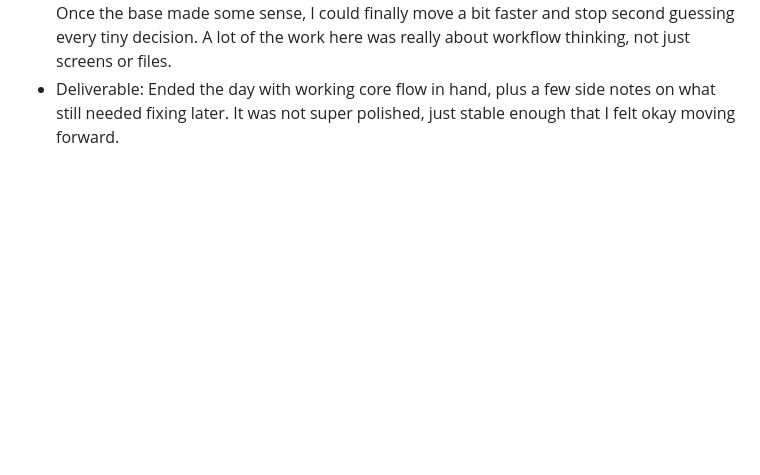
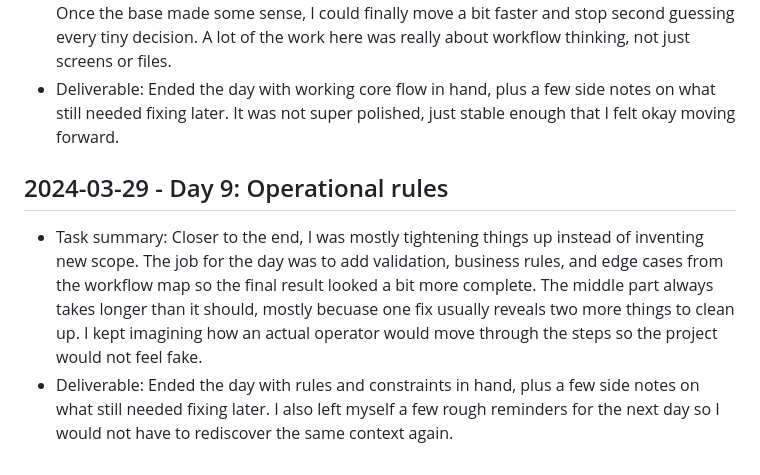
Before and after one commit to harshitpaunikar1/ttil-barcode-coldchain-tracking, a Markdown page: .github/project-buildup-history.md, the part around the change. Drawn GitHub-style; blank space fills up the shorter version.

Commit message:
Day 9: Operational rules
Project: TTIL Barcode Cold-Chain Tracking
Category: ops_platform / generic
Date: 2024-03-29

Task:
Closer to the end, I was mostly tightening things up instead of
inventing new scope. The job for the day was to add validation, business
rules, and edge cases from the workflow map so the final result looked a
bit more complete. The middle part always takes longer than it should,
mostly becuase one fix usually reveals two more things to clean up. I
kept imagining how an actual operator would move through the steps so
the project would not feel fake.

Deliverable:
Ended the day with rules and constraints in hand, plus a few side notes
on what still needed fixing later. I also left myself a few rough
reminders for the next day so I would not have to rediscover the same
context again.

```diff
--- a/.github/project-buildup-history.md
+++ b/.github/project-buildup-history.md
@@ -36,3 +36,7 @@
 
 - Task summary: This was the middle stretch where the project started feeling real. I kept going and tried to implement the key interaction logic so the main scenario makes sense end to end, then cleaned up whatever looked confusing or weak from the earlier days. Once the base made some sense, I could finally move a bit faster and stop second guessing every tiny decision. A lot of the work here was really about workflow thinking, not just screens or files.
 - Deliverable: Ended the day with working core flow in hand, plus a few side notes on what still needed fixing later. It was not super polished, just stable enough that I felt okay moving forward.
+## 2024-03-29 - Day 9: Operational rules
+
+- Task summary: Closer to the end, I was mostly tightening things up instead of inventing new scope. The job for the day was to add validation, business rules, and edge cases from the workflow map so the final result looked a bit more complete. The middle part always takes longer than it should, mostly becuase one fix usually reveals two more things to clean up. I kept imagining how an actual operator would move through the steps so the project would not feel fake.
+- Deliverable: Ended the day with rules and constraints in hand, plus a few side notes on what still needed fixing later. I also left myself a few rough reminders for the next day so I would not have to rediscover the same context again.
```
